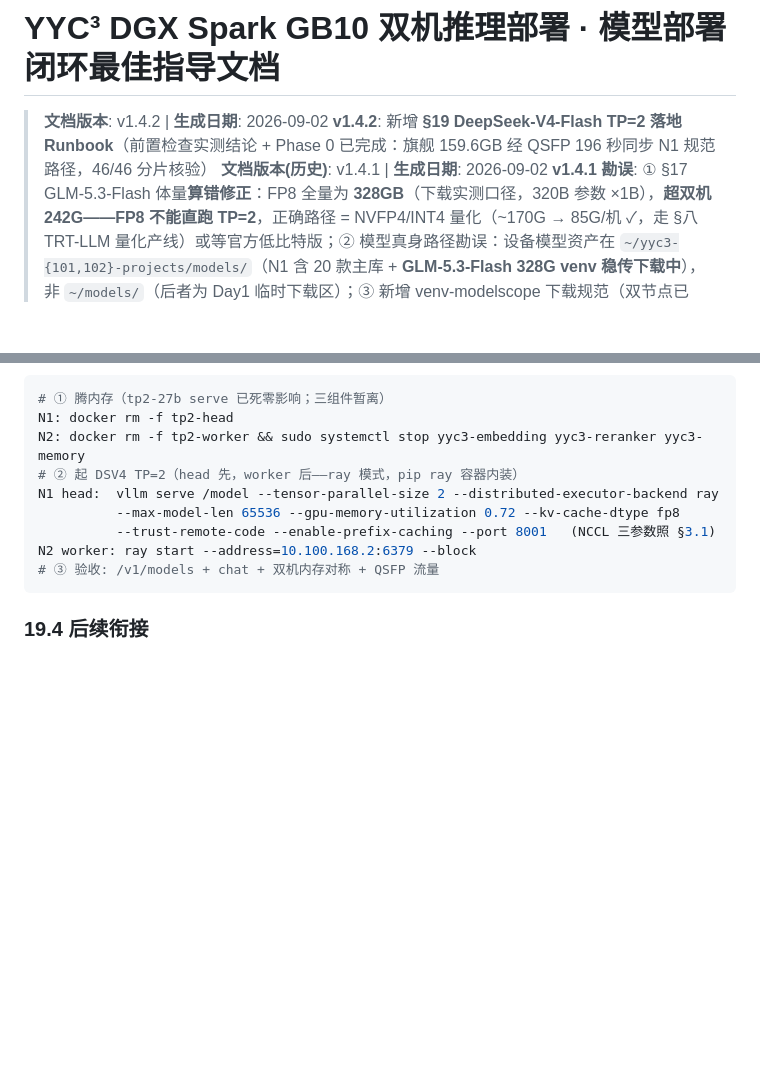
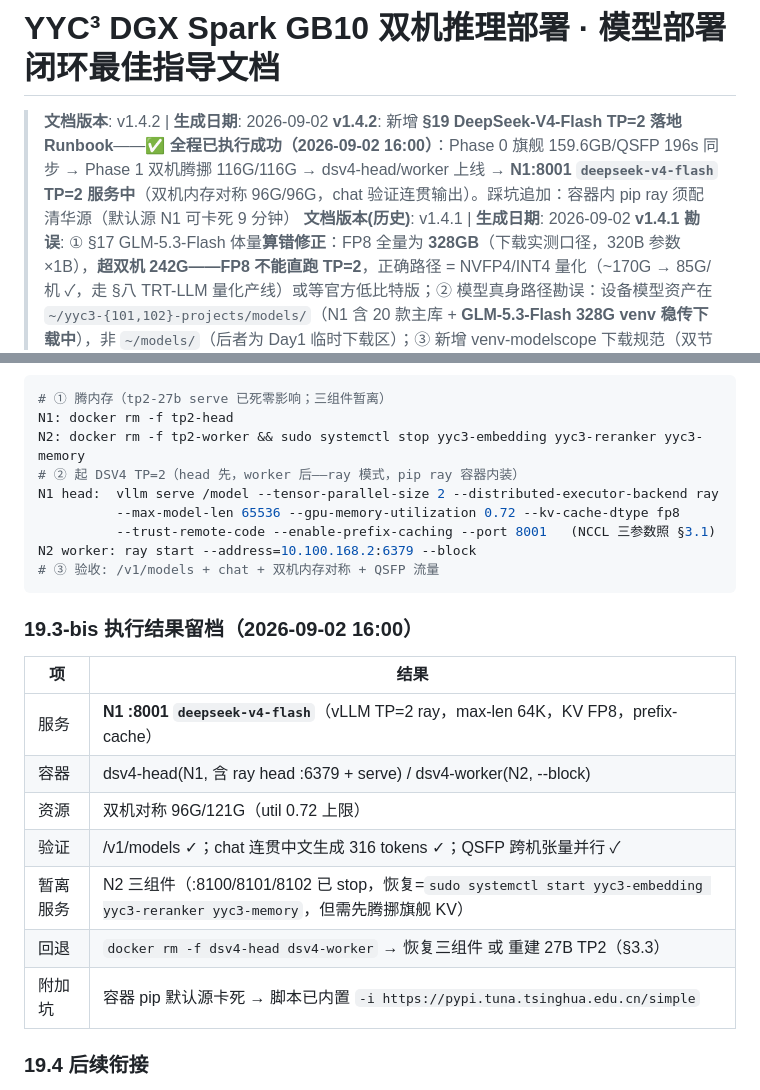
Before and after one commit to YYC-Cube/YYC3-0379-World, a Markdown page: docs/架构与部署/DGX-Spark双机推理部署指南.md, 2 parts joined by grey strips. GitHub-like rendering; blank space fills up the shorter version.

Commit message:
docs(dgx): §19 旗舰 TP=2 执行成功留档——DSV4 双机张量并行上线(:8001)，对称96G，含回退与pip清华源踩坑

````diff
--- a/docs/架构与部署/DGX-Spark双机推理部署指南.md
+++ b/docs/架构与部署/DGX-Spark双机推理部署指南.md
@@ -1,7 +1,7 @@
 # YYC³ DGX Spark GB10 双机推理部署 · 模型部署闭环最佳指导文档
 
 > **文档版本**: v1.4.2 | **生成日期**: 2026-09-02
-> **v1.4.2**: 新增 **§19 DeepSeek-V4-Flash TP=2 落地 Runbook**（前置检查实测结论 + Phase 0 已完成：旗舰 159.6GB 经 QSFP 196 秒同步 N1 规范路径，46/46 分片核验）
+> **v1.4.2**: 新增 **§19 DeepSeek-V4-Flash TP=2 落地 Runbook**——**✅ 全程已执行成功（2026-09-02 16:00）**：Phase 0 旗舰 159.6GB/QSFP 196s 同步 → Phase 1 双机腾挪 116G/116G → dsv4-head/worker 上线 → **N1:8001 `deepseek-v4-flash` TP=2 服务中**（双机内存对称 96G/96G，chat 验证连贯输出）。踩坑追加：容器内 pip ray 须配清华源（默认源 N1 可卡死 9 分钟）
 > **文档版本(历史)**: v1.4.1 | **生成日期**: 2026-09-02
 > **v1.4.1 勘误**: ① §17 GLM-5.3-Flash 体量**算错修正**：FP8 全量为 **328GB**（下载实测口径，320B 参数 ×1B），**超双机 242G——FP8 不能直跑 TP=2**，正确路径 = NVFP4/INT4 量化（~170G → 85G/机 ✓，走 §八 TRT-LLM 量化产线）或等官方低比特版；② 模型真身路径勘误：设备模型资产在 `~/yyc3-{101,102}-projects/models/`（N1 含 20 款主库 + **GLM-5.3-Flash 328G venv 稳传下载中**），非 `~/models/`（后者为 Day1 临时下载区）；③ 新增 venv-modelscope 下载规范（双节点已建，docs 两份说明）；④ v1.3.1 "yyc3-101-projects 空骨架"结论**撤回**
 > **文档版本(历史)**: v1.4.0 | **生成日期**: 2026-09-02
@@ -869,6 +869,18 @@ N2 worker: ray start --address=10.100.168.2:6379 --block
 # ③ 验收: /v1/models + chat + 双机内存对称 + QSFP 流量
 ```
 
+### 19.3-bis 执行结果留档（2026-09-02 16:00）
+
+| 项 | 结果 |
+|----|------|
+| 服务 | **N1 :8001 `deepseek-v4-flash`**（vLLM TP=2 ray，max-len 64K，KV FP8，prefix-cache） |
+| 容器 | dsv4-head(N1, 含 ray head :6379 + serve) / dsv4-worker(N2, --block) |
+| 资源 | 双机对称 96G/121G（util 0.72 上限） |
+| 验证 | /v1/models ✓；chat 连贯中文生成 316 tokens ✓；QSFP 跨机张量并行 ✓ |
+| 暂离服务 | N2 三组件（:8100/8101/8102 已 stop，恢复=`sudo systemctl start yyc3-embedding yyc3-reranker yyc3-memory`，但需先腾挪旗舰 KV） |
+| 回退 | `docker rm -f dsv4-head dsv4-worker` → 恢复三组件 或 重建 27B TP2（§3.3） |
+| 附加坑 | 容器 pip 默认源卡死 → 脚本已内置 `-i https://pypi.tuna.tsinghua.edu.cn/simple` |
+
 ### 19.4 后续衔接
 
 Phase 2 = 三组件容器化归位（§15.3）+ agents env 切 :8001（§17.3 两行改动）；Phase 3 = GLM-5.3-Flash 量化线（328G 下载完成后 §八产线）。
````
